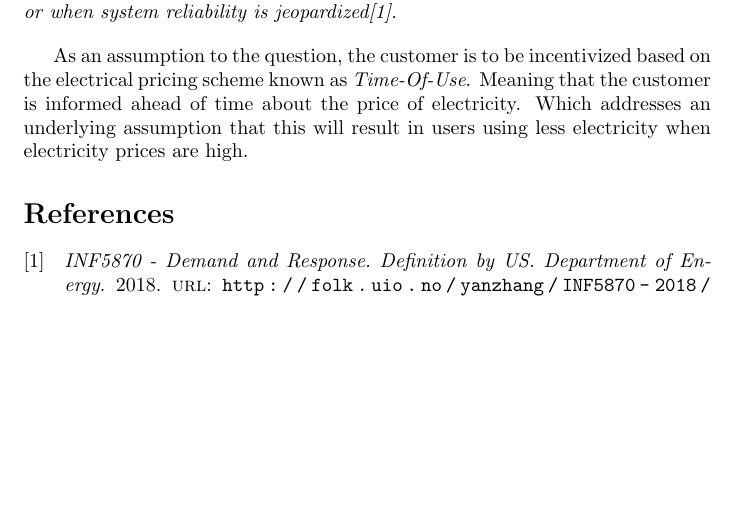
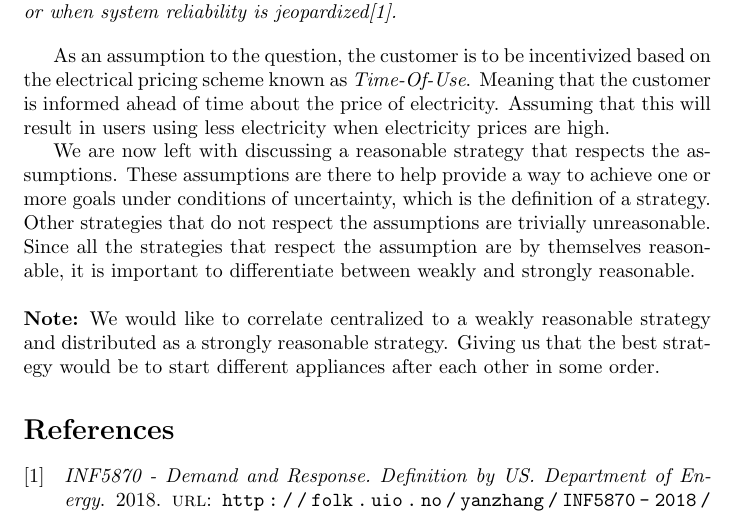
Before and after one commit to chrisatrotter/INF5870-Energy-Informatics, a LaTeX problem sheet (Assignments/Assignment 1/Demand and Response/documents/Rapport.tex): part of page 2 of 2, cut so that both start at the same text, the shorter picture padded with empty space. Compiled offline with pdfLaTeX.

Commit message:
Question 1 - Working on formulating the conclusion. Feedback, anyone?

```diff
--- a/Assignments/Assignment 1/Demand and Response/documents/Rapport.tex
+++ b/Assignments/Assignment 1/Demand and Response/documents/Rapport.tex
@@ -37,7 +37,11 @@
 	\end{definition}
 
 
-	As an assumption to the question, the customer is to be incentivized based on the electrical pricing scheme known as \emph{Time-Of-Use}. Meaning that the customer is informed ahead of time about the price of electricity. Which addresses an underlying assumption that this will result in users using less electricity when electricity prices are high.
+	As an assumption to the question, the customer is to be incentivized based on the electrical pricing scheme known as \emph{Time-Of-Use}. Meaning that the customer is informed ahead of time about the price of electricity. Assuming that this will result in users using less electricity when electricity prices are high.
+
+	We are now left with discussing a reasonable strategy that respects the assumptions. These assumptions are there to help provide a way to achieve one or more goals under conditions of uncertainty, which is the definition of a strategy. Other strategies that do not respect the assumptions are trivially unreasonable. Since all the strategies that respect the assumption are by themselves reasonable, it is important to differentiate between weakly and strongly reasonable.\\
+
+	\noindent \textbf{Note:} We would like to correlate centralized to a weakly reasonable strategy and distributed as a strongly reasonable strategy. Giving us that the best strategy would be to start different appliances after each other in some order.
 
 
 
```
Also changed, not shown: Assignments/Assignment 1/Demand and Response/documents/INF5870 - Assignment 1 - Rapport.pdf.
